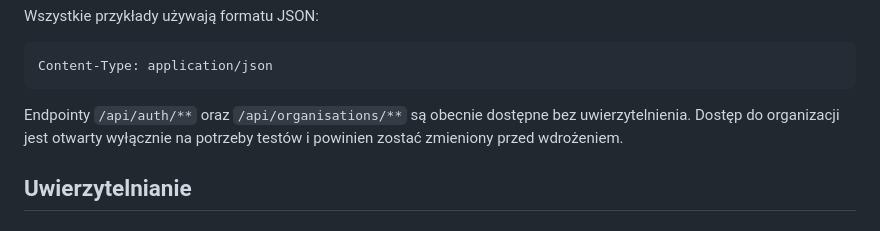
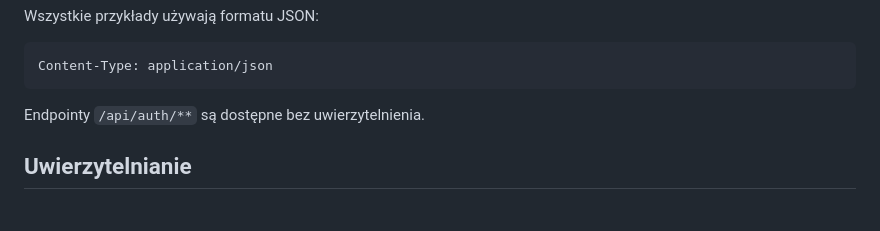
Before and after one commit to DooMx3/Inzynierka, a Markdown page: docs/api.md, the part around the change. Rendered like a GitHub page.

Commit message:
update api documentation

````diff
--- a/docs/api.md
+++ b/docs/api.md
@@ -14,9 +14,7 @@ Wszystkie przykłady używają formatu JSON:
 Content-Type: application/json
 ```
 
-Endpointy `/api/auth/**` oraz `/api/organisations/**` są obecnie dostępne bez
-uwierzytelnienia. Dostęp do organizacji jest otwarty wyłącznie na potrzeby
-testów i powinien zostać zmieniony przed wdrożeniem.
+Endpointy `/api/auth/**` są dostępne bez uwierzytelnienia.
 
 ## Uwierzytelnianie
 
````
